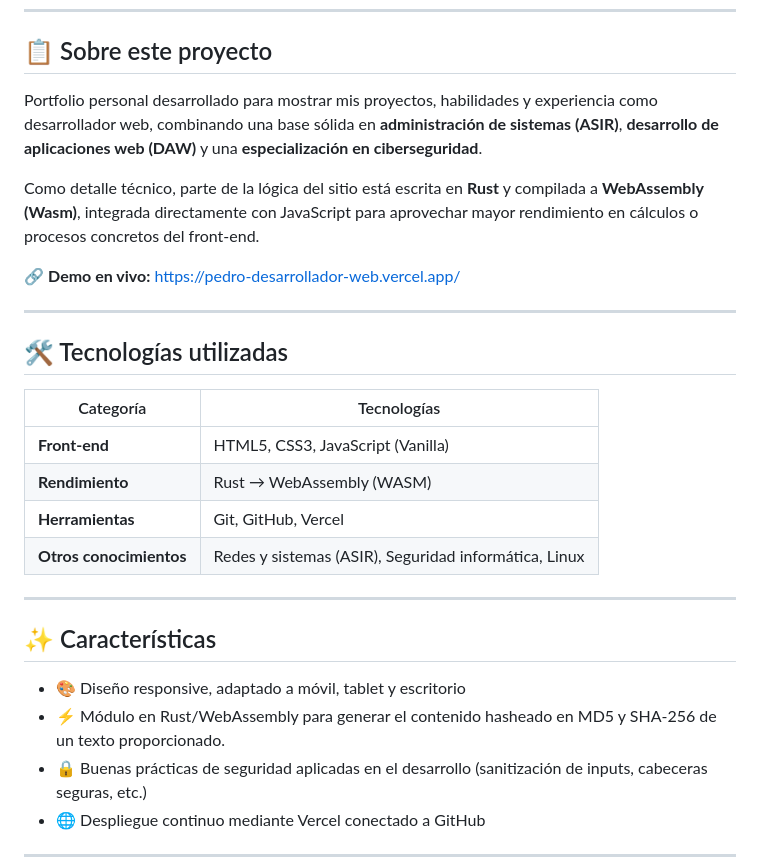
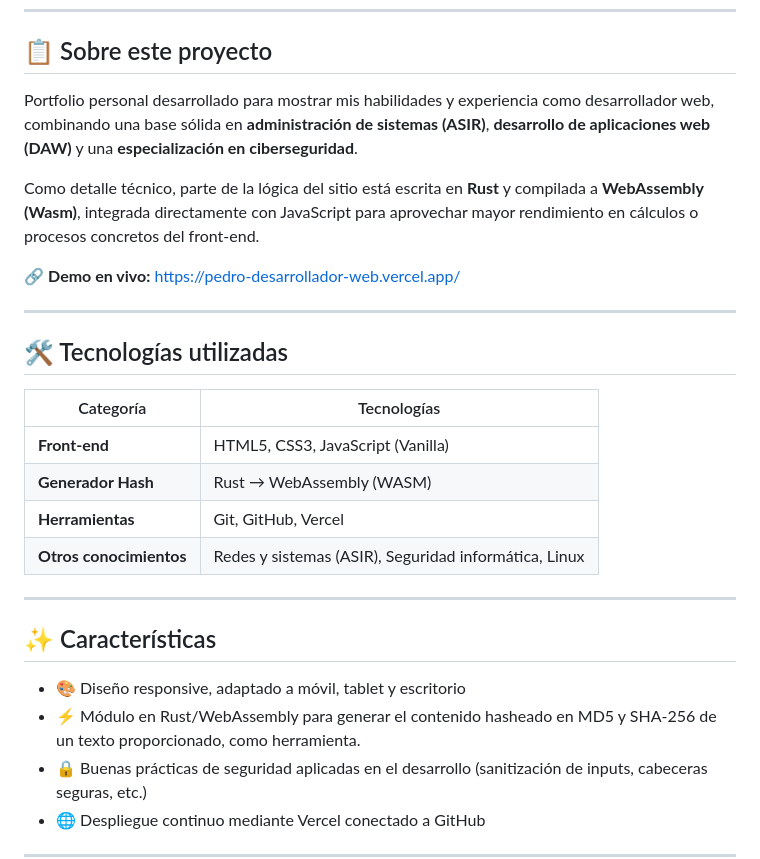
Before and after one commit to Pedro2004-svg/Pedro-Desarrollador-Web, a Markdown page: README.md, the part around the change. Drawn GitHub-style.

```diff
--- a/README.md
+++ b/README.md
@@ -13,7 +13,7 @@
 
 ## 📋 Sobre este proyecto
 
-Portfolio personal desarrollado para mostrar mis proyectos, habilidades y experiencia como desarrollador web, combinando una base sólida en **administración de sistemas (ASIR)**, **desarrollo de aplicaciones web (DAW)** y una **especialización en ciberseguridad**.
+Portfolio personal desarrollado para mostrar mis habilidades y experiencia como desarrollador web, combinando una base sólida en **administración de sistemas (ASIR)**, **desarrollo de aplicaciones web (DAW)** y una **especialización en ciberseguridad**.
 
 Como detalle técnico, parte de la lógica del sitio está escrita en **Rust** y compilada a **WebAssembly (Wasm)**, integrada directamente con JavaScript para aprovechar mayor rendimiento en cálculos o procesos concretos del front-end.
 
@@ -26,7 +26,7 @@ Como detalle técnico, parte de la lógica del sitio está escrita en **Rust** y
 | Categoría | Tecnologías |
 |---|---|
 | **Front-end** | HTML5, CSS3, JavaScript (Vanilla) |
-| **Rendimiento** | Rust → WebAssembly (WASM) |
+| **Generador Hash** | Rust → WebAssembly (WASM) |
 | **Herramientas** | Git, GitHub, Vercel |
 | **Otros conocimientos** | Redes y sistemas (ASIR), Seguridad informática, Linux |
 
@@ -35,7 +35,7 @@ Como detalle técnico, parte de la lógica del sitio está escrita en **Rust** y
 ## ✨ Características
 
 - 🎨 Diseño responsive, adaptado a móvil, tablet y escritorio
-- ⚡ Módulo en Rust/WebAssembly para generar el contenido hasheado en MD5 y SHA-256 de un texto proporcionado.
+- ⚡ Módulo en Rust/WebAssembly para generar el contenido hasheado en MD5 y SHA-256 de un texto proporcionado, como herramienta.
 - 🔒 Buenas prácticas de seguridad aplicadas en el desarrollo (sanitización de inputs, cabeceras seguras, etc.)
 - 🌐 Despliegue continuo mediante Vercel conectado a GitHub
 
```
